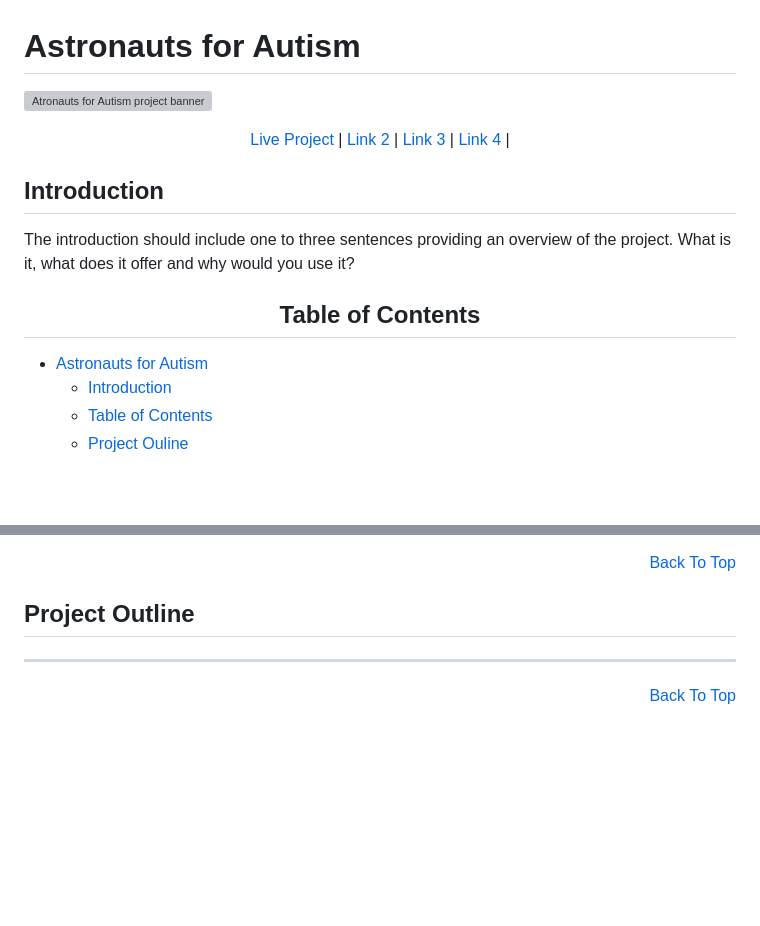
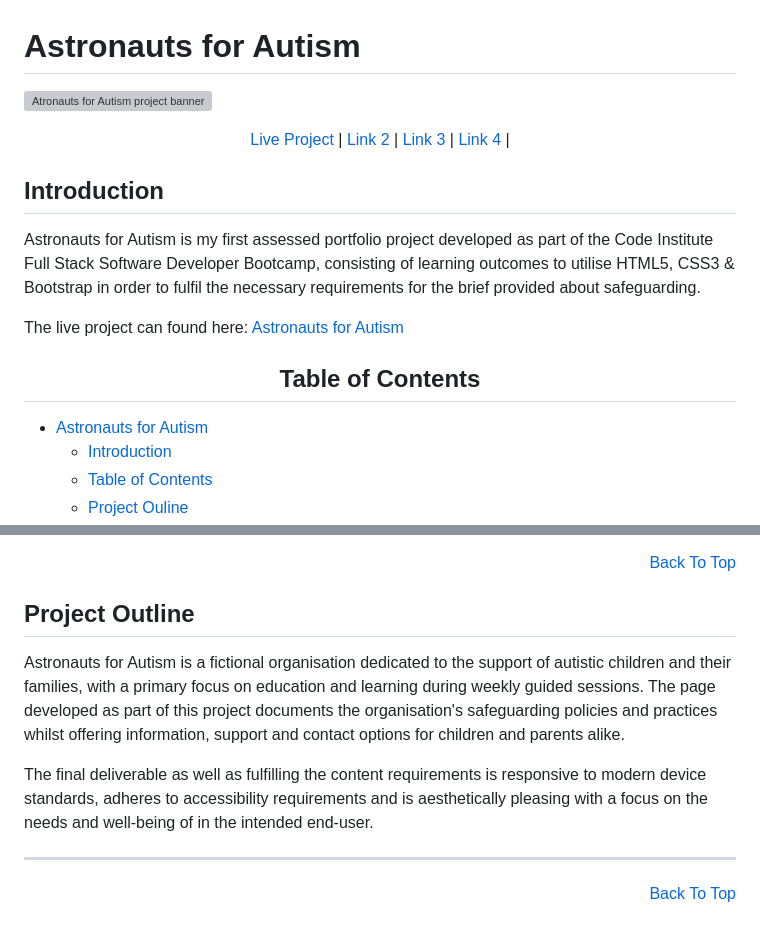
Before and after one commit to TheRickyroy/astronauts-for-autism, a Markdown page: README.md, 2 parts joined by grey strips. GitHub-like rendering; blank space fills up the shorter version; grey boxes are pictures that could not be loaded.

Commit message:
docs: updated README intro and outline

```diff
--- a/README.md
+++ b/README.md
@@ -11,8 +11,9 @@
 
 ## Introduction
 
-The introduction should include one to three sentences providing an overview of the project.
-What is it, what does it offer and why would you use it?
+Astronauts for Autism is my first assessed portfolio project developed as part of the Code Institute Full Stack Software Developer Bootcamp, consisting of learning outcomes to utilise HTML5, CSS3 & Bootstrap in order to fulfil the necessary requirements for the brief provided about safeguarding.
+
+The live project can found here: <a href="https://therickyroy.github.io/astronauts-for-autism/" target="_blank">Astronauts for Autism</a>
 
 <h2 align="center" id="TOC">Table of Contents</h2>
 
@@ -49,6 +50,10 @@ What is it, what does it offer and why would you use it?
 <p align="right"><a href="#astronauts-for-autism">Back To Top</a></p>
 
 ## Project Outline
+
+Astronauts for Autism is a fictional organisation dedicated to the support of autistic children and their families, with a primary focus on education and learning during weekly guided sessions. The page developed as part of this project documents the organisation's safeguarding policies and practices whilst offering information, support and contact options for children and parents alike.
+
+The final deliverable as well as fulfilling the content requirements is responsive to modern device standards, adheres to accessibility requirements and is aesthetically pleasing with a focus on the needs and well-being of in the intended end-user.
 
 <hr>
 <p align="right"><a href="#astronauts-for-autism">Back To Top</a></p>
```
Also changed, not shown: other parts of README.md (+4 -4 lines).
